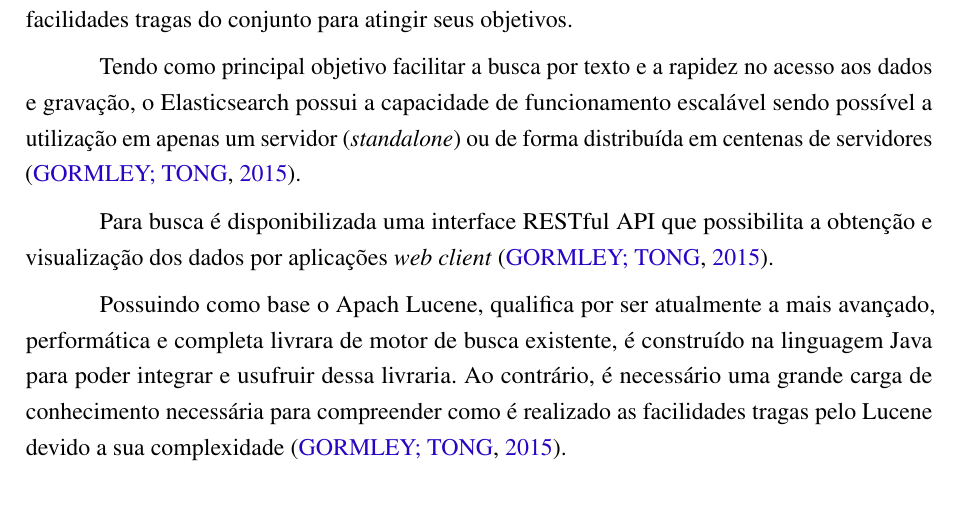
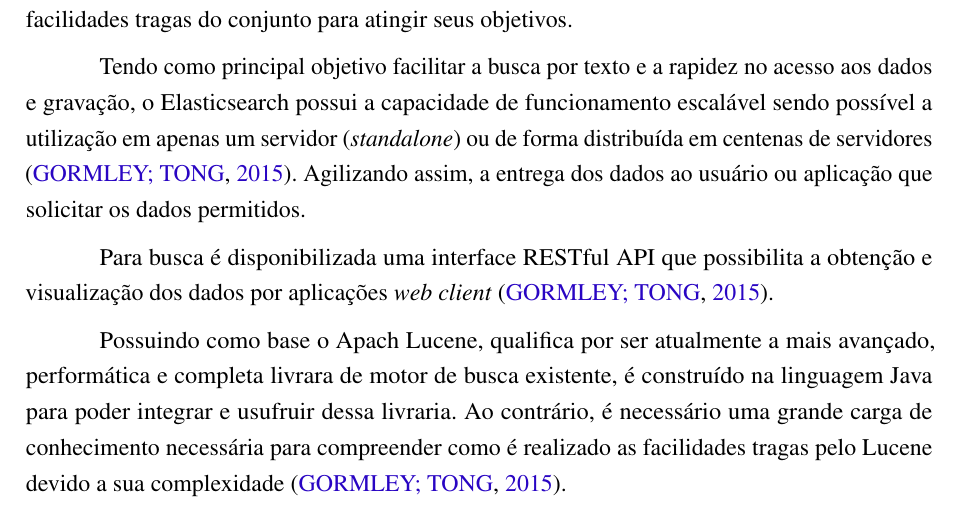
Before and after one commit to nitaicharan/TCC, a LaTeX thesis (Modelo AbnTex2/TCC.tex, which reads Modelo AbnTex2/textuais/capitulo2/elasticsearch.tex): part of page 19 of 24, cut so that both start at the same text. Compiled offline with pdfLaTeX.

Commit message:
Update sex mai 24 10:06:22 -03 2019

```diff
--- a/Modelo AbnTex2/textuais/capitulo2/elasticsearch.tex
+++ b/Modelo AbnTex2/textuais/capitulo2/elasticsearch.tex
@@ -1,6 +1,6 @@
 Para busca e persistência dos dados será utilizado a tecnologia Elasticsearch que se caracteriza por ser um conjunto de mecanismo de busca open-source que realiza buscas e analisar dados em tempo real \cite{Gil:2010}. Estas características são obtidas devido ao uso do conjunto de tecnologia agregado que o Elasticsearch possui. Através disso é criada soluções próprias que utilizam as  facilidades tragas do conjunto para atingir seus objetivos.
 
-Tendo como principal objetivo facilitar a busca por texto e a rapidez no acesso aos dados e gravação, o Elasticsearch possui a capacidade de funcionamento escalável sendo possível a utilização em apenas um servidor (\textit{standalone}) ou de forma distribuída em centenas de servidores \cite{Gormley:2015}.
+Tendo como principal objetivo facilitar a busca por texto e a rapidez no acesso aos dados e gravação, o Elasticsearch possui a capacidade de funcionamento escalável sendo possível a utilização em apenas um servidor (\textit{standalone}) ou de forma distribuída em centenas de servidores \cite{Gormley:2015}. Agilizando assim, a entrega dos dados ao usuário ou aplicação que solicitar os dados permitidos.
 
 Para busca é disponibilizada uma interface RESTful API que possibilita a obtenção e visualização dos dados por aplicações \textit{web client} \cite{Gormley:2015}.
 
```
Also changed, not shown: Modelo AbnTex2/TCC.pdf, 2 other files.
